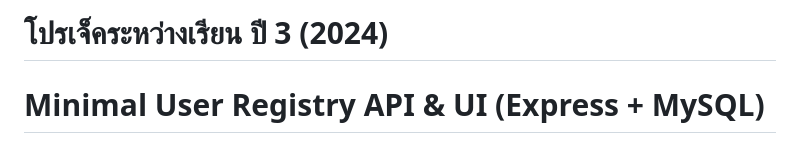
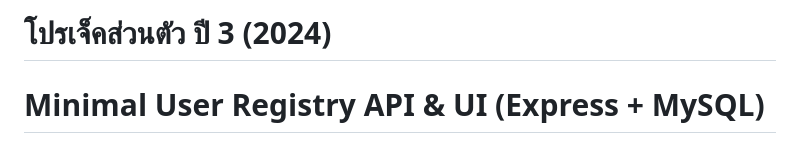
Before and after one commit to Thoz-CMD/TestMyServer, a Markdown page: README.md, the part around the change. GitHub-like rendering.

```diff
--- a/README.md
+++ b/README.md
@@ -1,4 +1,4 @@
-# โปรเจ็คระหว่างเรียน ปี 3 (2024)
+# โปรเจ็คส่วนตัว ปี 3 (2024)
 # Minimal User Registry API & UI (Express + MySQL)
 
 ![Architecture Banner](Review/R1.png)
```
